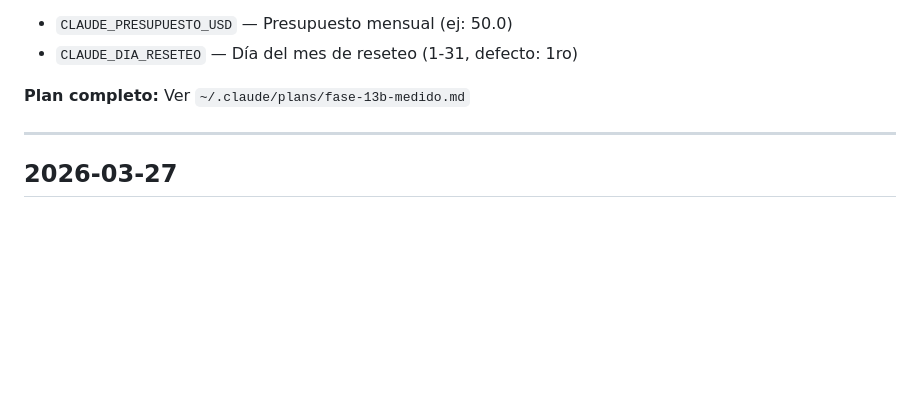
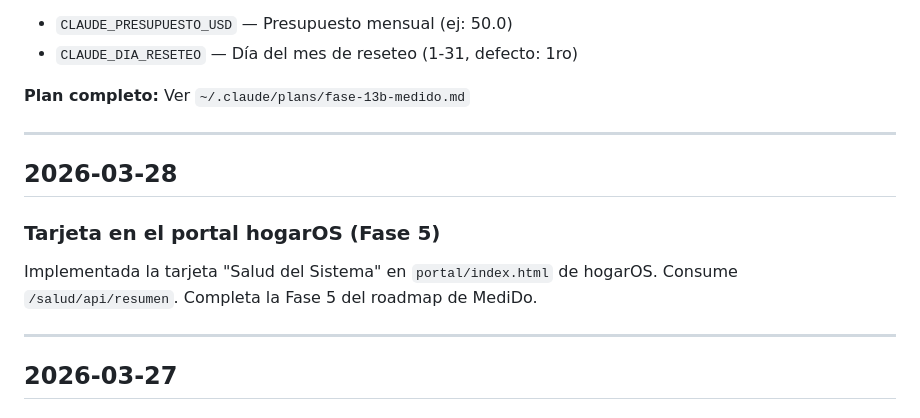
Before and after one commit to acabellan1868-prog/MediDo, a Markdown page: bitacora.md, the part around the change. GitHub-like rendering; blank space fills up the shorter version.

```diff
--- a/bitacora.md
+++ b/bitacora.md
@@ -179,6 +179,15 @@ Claude Code Hook (Windows)
 
 ---
 
+## 2026-03-28
+
+### Tarjeta en el portal hogarOS (Fase 5)
+
+Implementada la tarjeta "Salud del Sistema" en `portal/index.html` de hogarOS.
+Consume `/salud/api/resumen`. Completa la Fase 5 del roadmap de MediDo.
+
+---
+
 ## 2026-03-27
 
 ### Despliegue inicial
```
Also changed, not shown: roadmap.md (+4 -4 lines).
